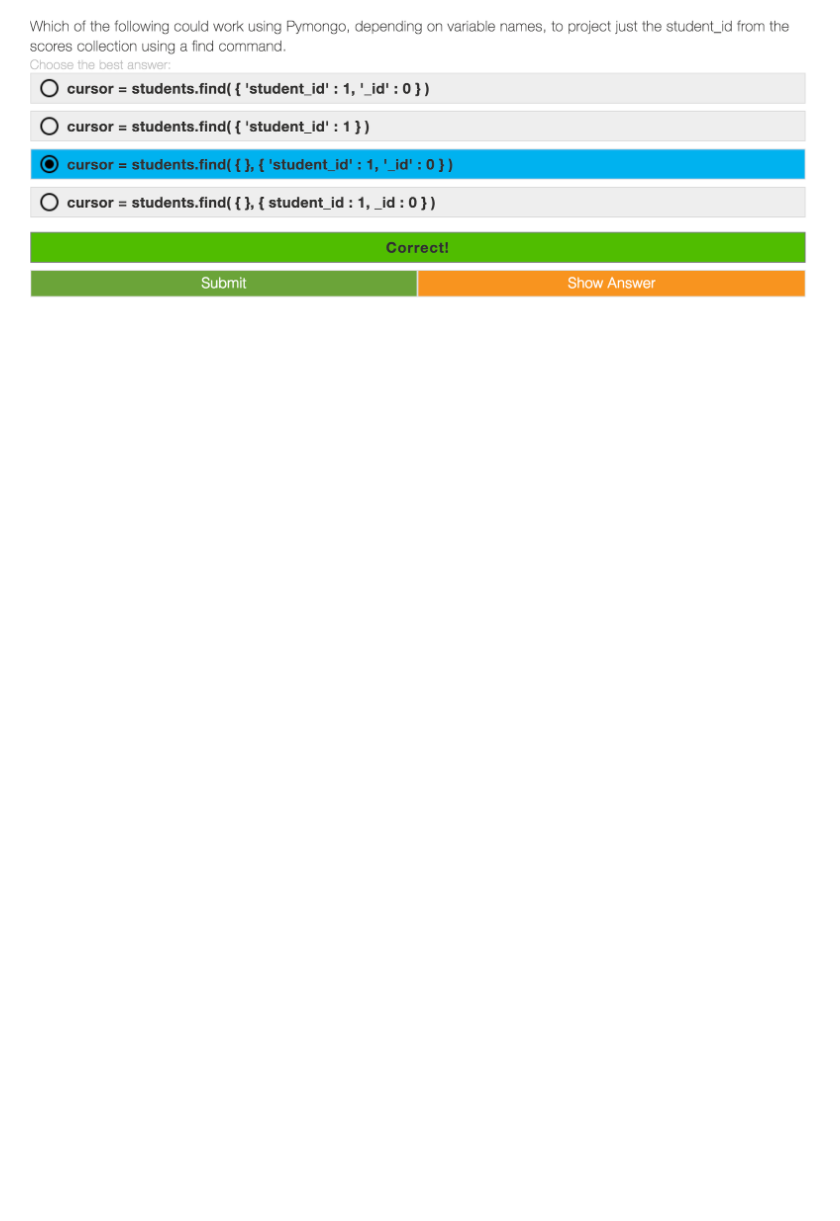
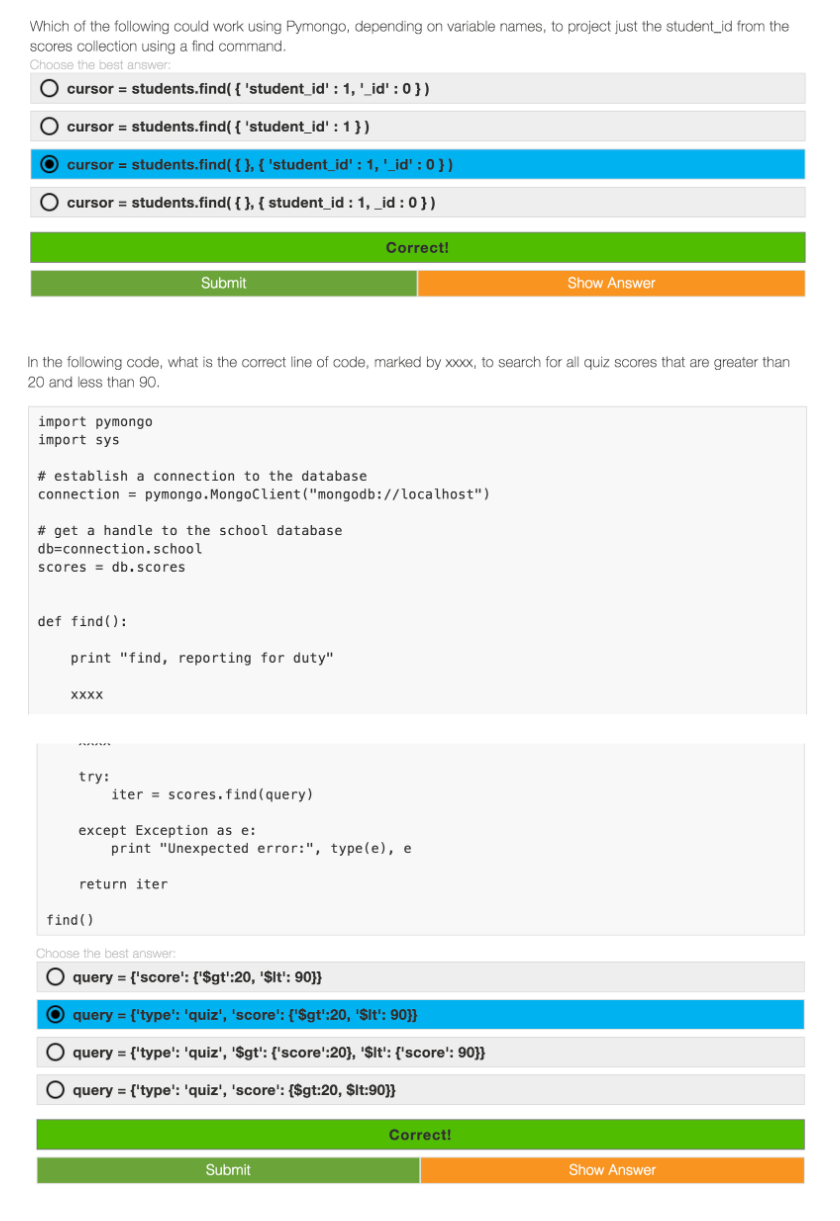
Before and after one commit to Kan1shka9/Learning-MongoDB, a Markdown page: Quiz.md, the part around the change. Rendered like a GitHub page; pictures changed too: images/quiz/19.png (added), images/quiz/20.png (added); blank space fills up the shorter version.

```diff
--- a/Quiz.md
+++ b/Quiz.md
@@ -37,3 +37,7 @@
 ![](images/quiz/17.png)
 
 ![](images/quiz/18.png)
+
+![](images/quiz/19.png)
+
+![](images/quiz/20.png)
```
Also changed, not shown: 17_Pymongo-and-$gt-and-$lt.md (added, +56 -0 lines), 1 other file.
